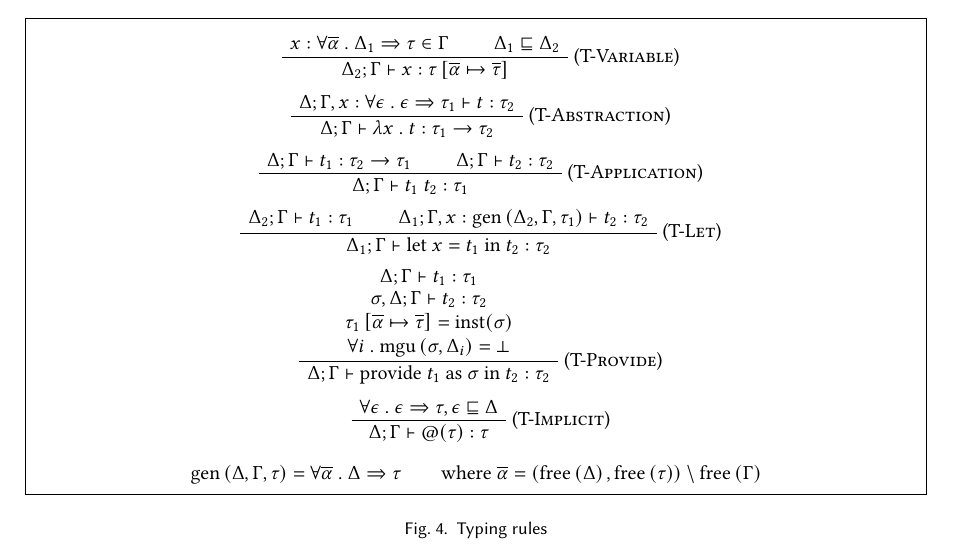
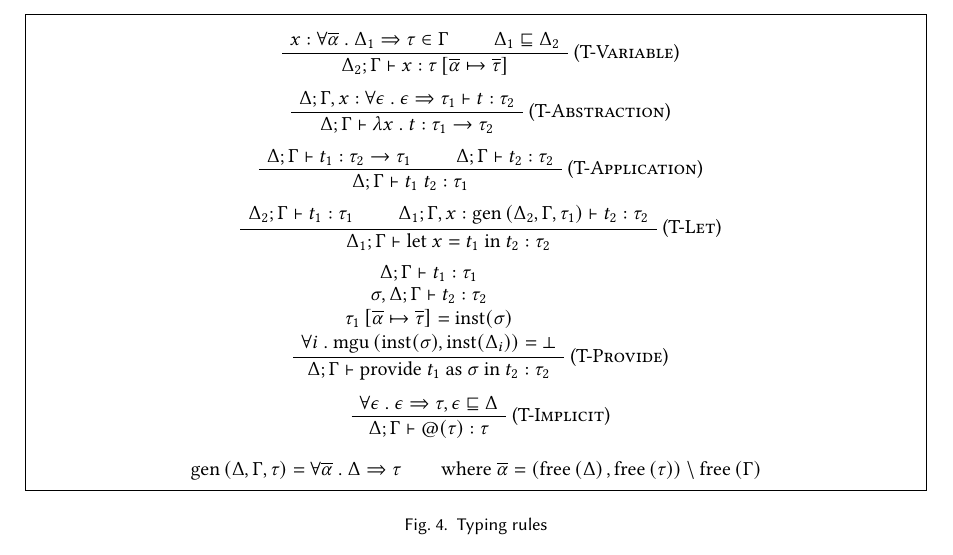
Before and after one commit to stepchowfun/polymorphism-paper, a LaTeX paper (main.tex): part of page 3 of 3, cut so that both start at the same text. Compiled offline with pdfLaTeX.

Commit message:
Instantiate polytypes before attempting to mgu them

```diff
--- a/main.tex
+++ b/main.tex
@@ -63,6 +63,7 @@
 % Types
 \newcommand\larrow[2]{#1 \rightarrow #2}
 \newcommand\tabs[3]{\forall #1 \ . \ #2 \Rightarrow #3}
+\newcommand\inst[1]{\text{inst}(#1)}
 
 
 % Document starts
@@ -269,7 +270,7 @@
       \end{prooftree}
 
       \begin{prooftree}
-          \AxiomC{\Shortstack[c]{{$\entails{\Delta; \Gamma}{\hastype{t_1}{\tau_1}}$} {$\entails{\sigma, \Delta; \Gamma}{\hastype{t_2}{\tau_2}}$} {$\sub{\tau_1}{\overline{\alpha}}{\overline{\tau}} = \text{inst}(\sigma)$} {$\forall i \ . \ \text{mgu}\left( \sigma, \Delta_i \right) = \bot$}}}
+          \AxiomC{\Shortstack[c]{{$\entails{\Delta; \Gamma}{\hastype{t_1}{\tau_1}}$} {$\entails{\sigma, \Delta; \Gamma}{\hastype{t_2}{\tau_2}}$} {$\sub{\tau_1}{\overline{\alpha}}{\overline{\tau}} = \inst{\sigma}$} {$\forall i \ . \ \text{mgu}\left(\inst{\sigma}, \inst{\Delta_i}\right) = \bot$}}}
         \RightLabel{(\textsc{T-Provide})}
         \UnaryInfC{$\entails{\Delta; \Gamma}{\hastype{\provide{t_1}{\sigma}{t_2}}{\tau_2}}$}
       \end{prooftree}
```
